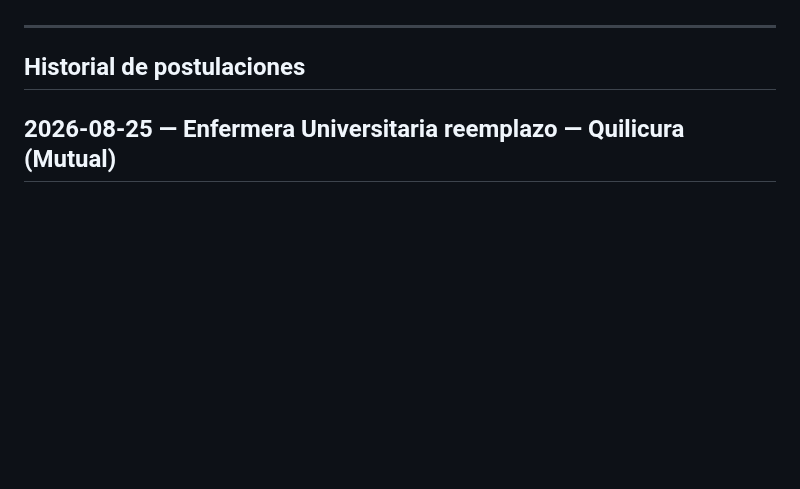
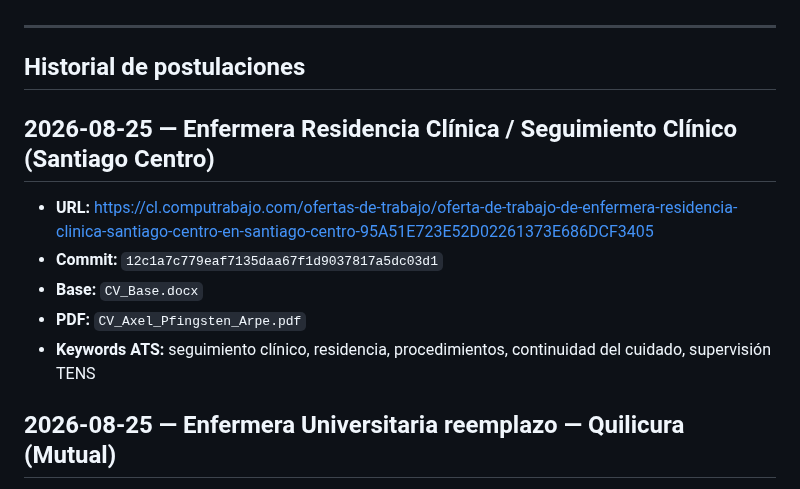
Before and after one commit to guillermoprojaslema/Agarra-la-Pallapp, a Markdown page: README.md, the part around the change. GitHub-like rendering; blank space fills up the shorter version.

Commit message:
Registrar en README la adaptación OF-20260825-23 (12c1a7c).

```diff
--- a/README.md
+++ b/README.md
@@ -18,6 +18,15 @@ Cada entrada del historial registra la **URL del aviso** y el **hash del commit*
 ---
 
 ## Historial de postulaciones
+
+## 2026-08-25 — Enfermera Residencia Clínica / Seguimiento Clínico (Santiago Centro)
+
+- **URL:** https://cl.computrabajo.com/ofertas-de-trabajo/oferta-de-trabajo-de-enfermera-residencia-clinica-santiago-centro-en-santiago-centro-95A51E723E52D02261373E686DCF3405
+- **Commit:** `12c1a7c779eaf7135daa67f1d9037817a5dc03d1`
+- **Base:** `CV_Base.docx`
+- **PDF:** `CV_Axel_Pfingsten_Arpe.pdf`
+- **Keywords ATS:** seguimiento clínico, residencia, procedimientos, continuidad del cuidado, supervisión TENS
+
 
 ## 2026-08-25 — Enfermera Universitaria reemplazo — Quilicura (Mutual)
 
```
